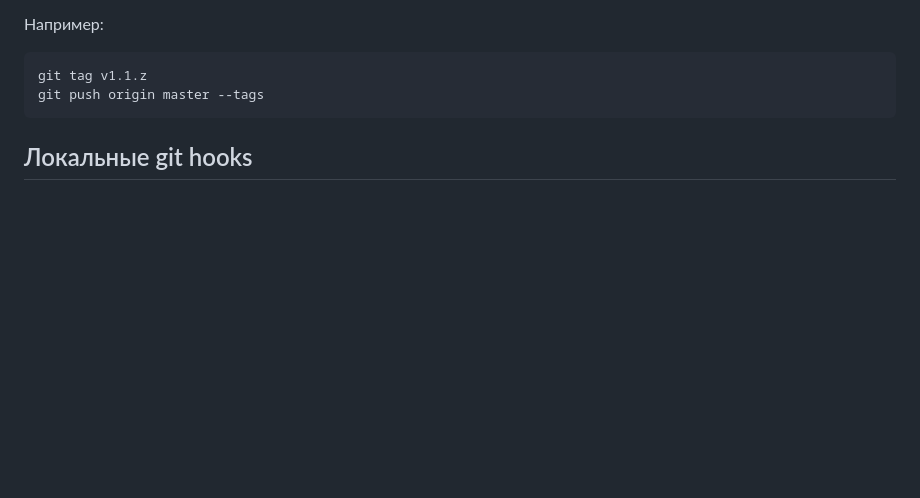
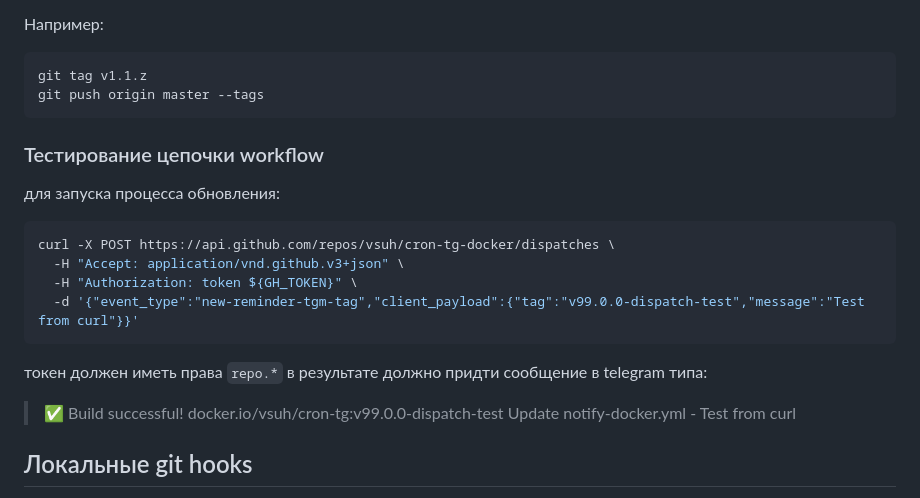
Before and after one commit to vsuh/reminder-tgm, a Markdown page: Readme.md, the part around the change. Drawn GitHub-style; blank space fills up the shorter version.

````diff
--- a/Readme.md
+++ b/Readme.md
@@ -14,6 +14,24 @@
 git tag v1.1.z
 git push origin master --tags
 ```
+
+### Тестирование цепочки workflow
+
+для запуска процесса обновления:
+
+```sh
+curl -X POST https://api.github.com/repos/vsuh/cron-tg-docker/dispatches \
+  -H "Accept: application/vnd.github.v3+json" \
+  -H "Authorization: token ${GH_TOKEN}" \
+  -d '{"event_type":"new-reminder-tgm-tag","client_payload":{"tag":"v99.0.0-dispatch-test","message":"Test from curl"}}'
+```
+
+токен должен иметь права `repo.*`
+в результате должно придти сообщение в telegram типа:
+
+> ✅ Build successful!
+> docker.io/vsuh/cron-tg:v99.0.0-dispatch-test
+> Update notify-docker.yml - Test from curl
 
 ## Локальные git hooks
 
````
